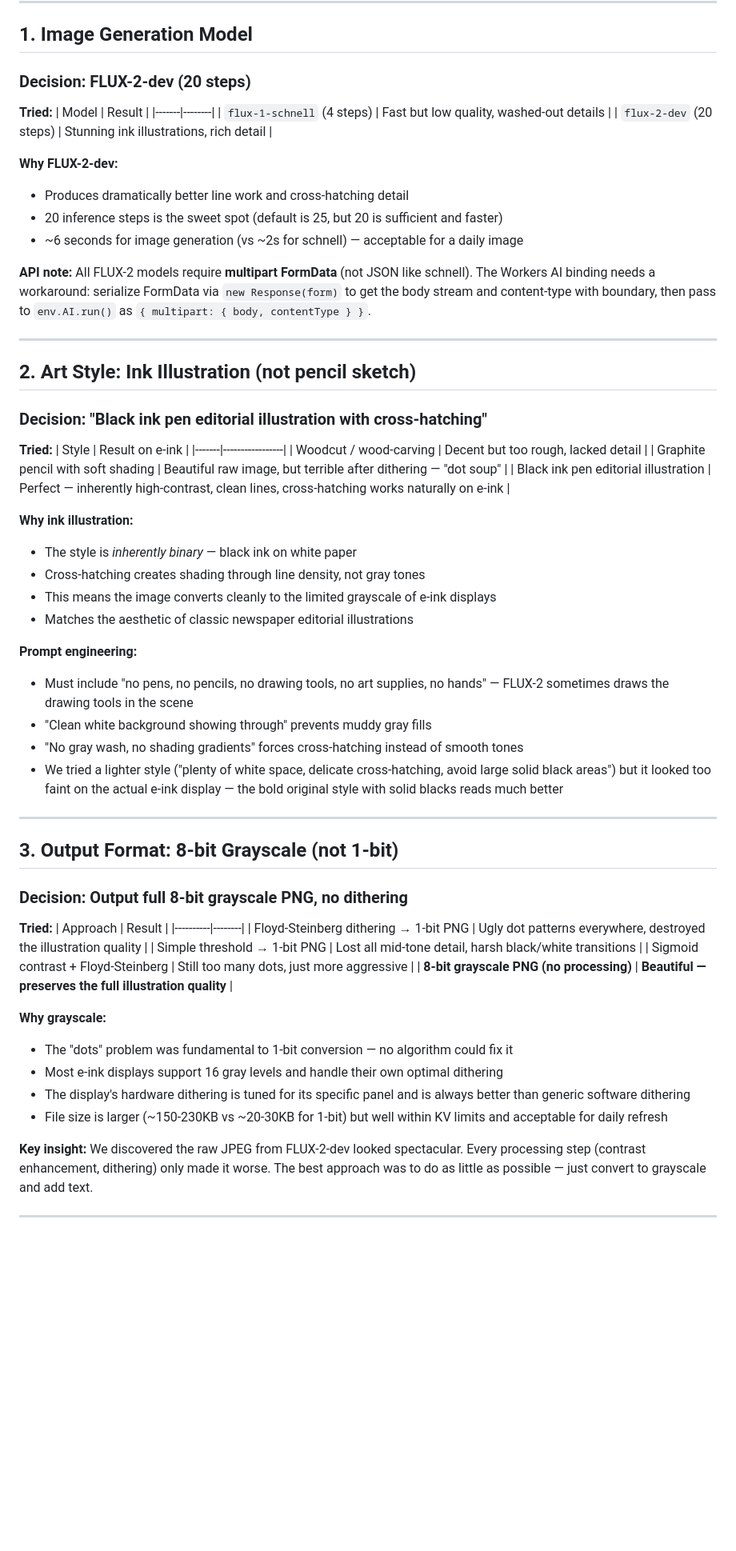
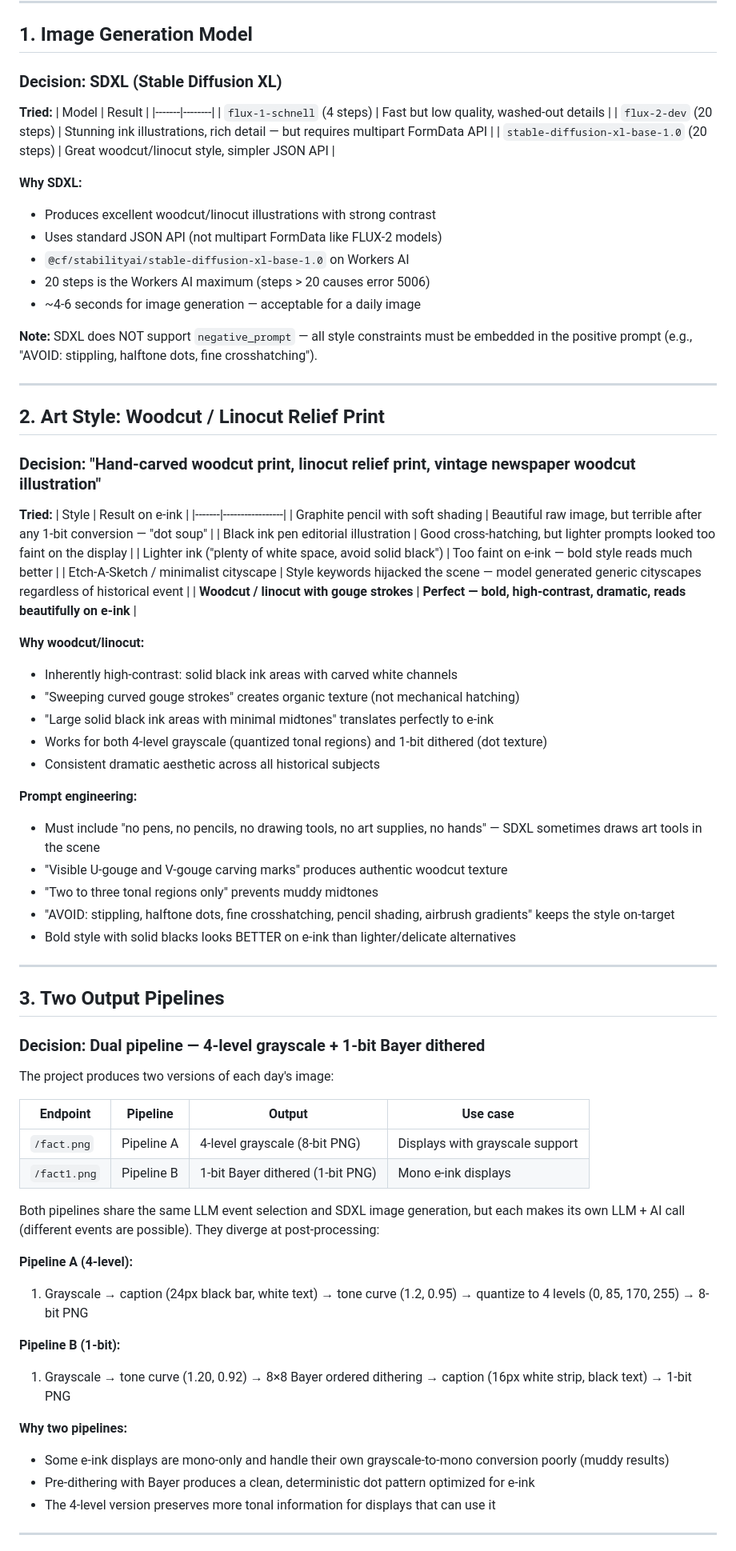
Before and after one commit to rabbitolivestudios/rabbitolivestudios.github.io, a Markdown page: eink-dashboard/DECISIONS.md, the part around one of its changes. Shown at 80% size. Drawn GitHub-style; blank space fills up the shorter version.

```diff
--- a/eink-dashboard/DECISIONS.md
+++ b/eink-dashboard/DECISIONS.md
@@ -6,67 +6,78 @@ This document records the key decisions made during development of the "Moment B
 
 ## 1. Image Generation Model
 
-### Decision: FLUX-2-dev (20 steps)
+### Decision: SDXL (Stable Diffusion XL)
 
 **Tried:**
 | Model | Result |
 |-------|--------|
 | `flux-1-schnell` (4 steps) | Fast but low quality, washed-out details |
-| `flux-2-dev` (20 steps) | Stunning ink illustrations, rich detail |
+| `flux-2-dev` (20 steps) | Stunning ink illustrations, rich detail — but requires multipart FormData API |
+| `stable-diffusion-xl-base-1.0` (20 steps) | Great woodcut/linocut style, simpler JSON API |
 
-**Why FLUX-2-dev:**
-- Produces dramatically better line work and cross-hatching detail
-- 20 inference steps is the sweet spot (default is 25, but 20 is sufficient and faster)
-- ~6 seconds for image generation (vs ~2s for schnell) — acceptable for a daily image
+**Why SDXL:**
+- Produces excellent woodcut/linocut illustrations with strong contrast
+- Uses standard JSON API (not multipart FormData like FLUX-2 models)
+- `@cf/stabilityai/stable-diffusion-xl-base-1.0` on Workers AI
+- 20 steps is the Workers AI maximum (steps > 20 causes error 5006)
+- ~4-6 seconds for image generation — acceptable for a daily image
 
-**API note:** All FLUX-2 models require **multipart FormData** (not JSON like schnell). The Workers AI binding needs a workaround: serialize FormData via `new Response(form)` to get the body stream and content-type with boundary, then pass to `env.AI.run()` as `{ multipart: { body, contentType } }`.
+**Note:** SDXL does NOT support `negative_prompt` — all style constraints must be embedded in the positive prompt (e.g., "AVOID: stippling, halftone dots, fine crosshatching").
 
 ---
 
-## 2. Art Style: Ink Illustration (not pencil sketch)
+## 2. Art Style: Woodcut / Linocut Relief Print
 
-### Decision: "Black ink pen editorial illustration with cross-hatching"
+### Decision: "Hand-carved woodcut print, linocut relief print, vintage newspaper woodcut illustration"
 
 **Tried:**
 | Style | Result on e-ink |
 |-------|-----------------|
-| Woodcut / wood-carving | Decent but too rough, lacked detail |
-| Graphite pencil with soft shading | Beautiful raw image, but terrible after dithering — "dot soup" |
-| Black ink pen editorial illustration | Perfect — inherently high-contrast, clean lines, cross-hatching works naturally on e-ink |
+| Graphite pencil with soft shading | Beautiful raw image, but terrible after any 1-bit conversion — "dot soup" |
+| Black ink pen editorial illustration | Good cross-hatching, but lighter prompts looked too faint on the display |
+| Lighter ink ("plenty of white space, avoid solid black") | Too faint on e-ink — bold style reads much better |
+| Etch-A-Sketch / minimalist cityscape | Style keywords hijacked the scene — model generated generic cityscapes regardless of historical event |
+| **Woodcut / linocut with gouge strokes** | **Perfect — bold, high-contrast, dramatic, reads beautifully on e-ink** |
 
-**Why ink illustration:**
-- The style is *inherently binary* — black ink on white paper
-- Cross-hatching creates shading through line density, not gray tones
-- This means the image converts cleanly to the limited grayscale of e-ink displays
-- Matches the aesthetic of classic newspaper editorial illustrations
+**Why woodcut/linocut:**
+- Inherently high-contrast: solid black ink areas with carved white channels
+- "Sweeping curved gouge strokes" creates organic texture (not mechanical hatching)
+- "Large solid black ink areas with minimal midtones" translates perfectly to e-ink
+- Works for both 4-level grayscale (quantized tonal regions) and 1-bit dithered (dot texture)
+- Consistent dramatic aesthetic across all historical subjects
 
 **Prompt engineering:**
-- Must include "no pens, no pencils, no drawing tools, no art supplies, no hands" — FLUX-2 sometimes draws the drawing tools in the scene
-- "Clean white background showing through" prevents muddy gray fills
-- "No gray wash, no shading gradients" forces cross-hatching instead of smooth tones
-- We tried a lighter style ("plenty of white space, delicate cross-hatching, avoid large solid black areas") but it looked too faint on the actual e-ink display — the bold original style with solid blacks reads much better
+- Must include "no pens, no pencils, no drawing tools, no art supplies, no hands" — SDXL sometimes draws art tools in the scene
+- "Visible U-gouge and V-gouge carving marks" produces authentic woodcut texture
+- "Two to three tonal regions only" prevents muddy midtones
+- "AVOID: stippling, halftone dots, fine crosshatching, pencil shading, airbrush gradients" keeps the style on-target
+- Bold style with solid blacks looks BETTER on e-ink than lighter/delicate alternatives
 
 ---
 
-## 3. Output Format: 8-bit Grayscale (not 1-bit)
+## 3. Two Output Pipelines
 
-### Decision: Output full 8-bit grayscale PNG, no dithering
+### Decision: Dual pipeline — 4-level grayscale + 1-bit Bayer dithered
 
-**Tried:**
-| Approach | Result |
-|----------|--------|
-| Floyd-Steinberg dithering → 1-bit PNG | Ugly dot patterns everywhere, destroyed the illustration quality |
-| Simple threshold → 1-bit PNG | Lost all mid-tone detail, harsh black/white transitions |
-| Sigmoid contrast + Floyd-Steinberg | Still too many dots, just more aggressive |
-| **8-bit grayscale PNG (no processing)** | **Beautiful — preserves the full illustration quality** |
+The project produces two versions of each day's image:
 
-**Why grayscale:**
-- The "dots" problem was fundamental to 1-bit conversion — no algorithm could fix it
-- Most e-ink displays support 16 gray levels and handle their own optimal dithering
-- The display's hardware dithering is tuned for its specific panel and is always better than generic software dithering
-- File size is larger (~150-230KB vs ~20-30KB for 1-bit) but well within KV limits and acceptable for daily refresh
+| Endpoint | Pipeline | Output | Use case |
+|----------|----------|--------|----------|
+| `/fact.png` | Pipeline A | 4-level grayscale (8-bit PNG) | Displays with grayscale support |
+| `/fact1.png` | Pipeline B | 1-bit Bayer dithered (1-bit PNG) | Mono e-ink displays |
 
-**Key insight:** We discovered the raw JPEG from FLUX-2-dev looked spectacular. Every processing step (contrast enhancement, dithering) only made it worse. The best approach was to do as little as possible — just convert to grayscale and add text.
+Both pipelines share the same LLM event selection and SDXL image generation, but each makes its own LLM + AI call (different events are possible). They diverge at post-processing:
+
+**Pipeline A (4-level):**
+1. Grayscale → caption (24px black bar, white text) → tone curve (1.2, 0.95) → quantize to 4 levels (0, 85, 170, 255) → 8-bit PNG
+
+**Pipeline B (1-bit):**
+1. Grayscale → tone curve (1.20, 0.92) → 8×8 Bayer ordered dithering → caption (16px white strip, black text) → 1-bit PNG
+
+**Why two pipelines:**
+- Some e-ink displays are mono-only and handle their own grayscale-to-mono conversion poorly (muddy results)
+- Pre-dithering with Bayer produces a clean, deterministic dot pattern optimized for e-ink
+- The 4-level version preserves more tonal information for displays that can use it
 
 ---
 
```
Also changed, not shown: other parts of eink-dashboard/DECISIONS.md (+80 -30 lines), eink-dashboard/README.md (+62 -22 lines).
